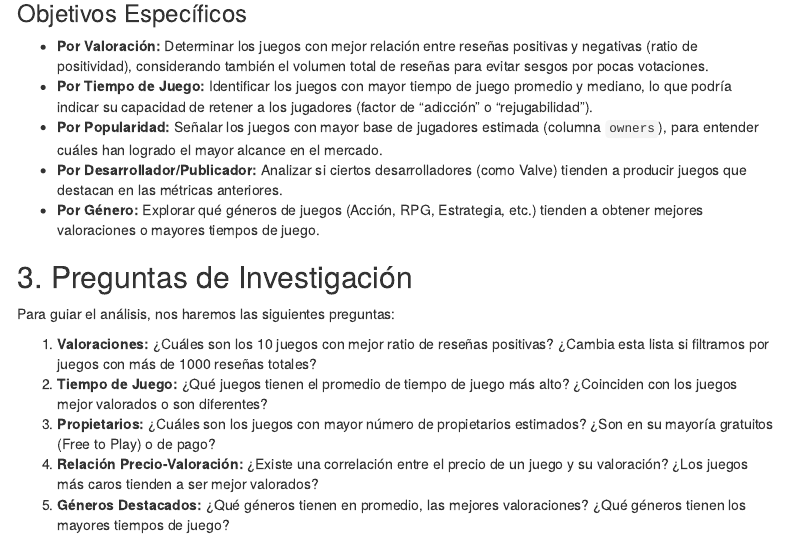
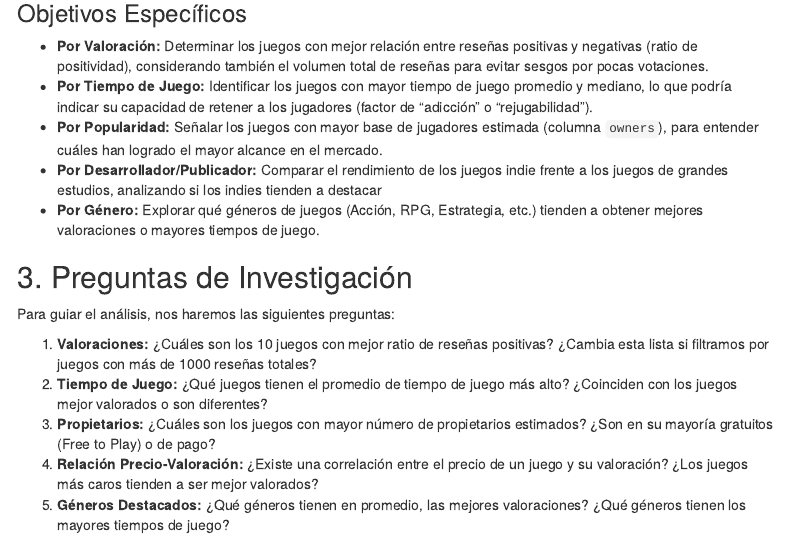
Before and after one commit to christopherescalanteb-pixel/Trabajo-Final-Steam-Gabriel-Guevara-Christopher-Escalante-y-Noryen-Harringhton, an R Markdown document (Planteamiento del problema.Rmd): the page in a window 1100 px wide, from 700 px down. Rendered offline with R 4.5, knitr and Pandoc, with nearby package versions; menus at the side of the page are left out.

Commit message:
se actualiza objetivo de desarrolladores a enfoque indie

```diff
--- a/Planteamiento del problema.Rmd
+++ b/Planteamiento del problema.Rmd
@@ -37,7 +37,7 @@ Identificar los juegos mejor posicionados en Steam desde diferentes perspectivas
 -   **Por Valoración:** Determinar los juegos con mejor relación entre reseñas positivas y negativas (ratio de positividad), considerando también el volumen total de reseñas para evitar sesgos por pocas votaciones.
 -   **Por Tiempo de Juego:** Identificar los juegos con mayor tiempo de juego promedio y mediano, lo que podría indicar su capacidad de retener a los jugadores (factor de "adicción" o "rejugabilidad").
 -   **Por Popularidad:** Señalar los juegos con mayor base de jugadores estimada (columna `owners`), para entender cuáles han logrado el mayor alcance en el mercado.
--   **Por Desarrollador/Publicador:** Analizar si ciertos desarrolladores (como Valve) tienden a producir juegos que destacan en las métricas anteriores.
+-   **Por Desarrollador/Publicador:** Comparar el rendimiento de los juegos indie frente a los juegos de grandes estudios, analizando si los indies tienden a destacar
 -   **Por Género:** Explorar qué géneros de juegos (Acción, RPG, Estrategia, etc.) tienden a obtener mejores valoraciones o mayores tiempos de juego.
 
 ## 3. Preguntas de Investigación
```
